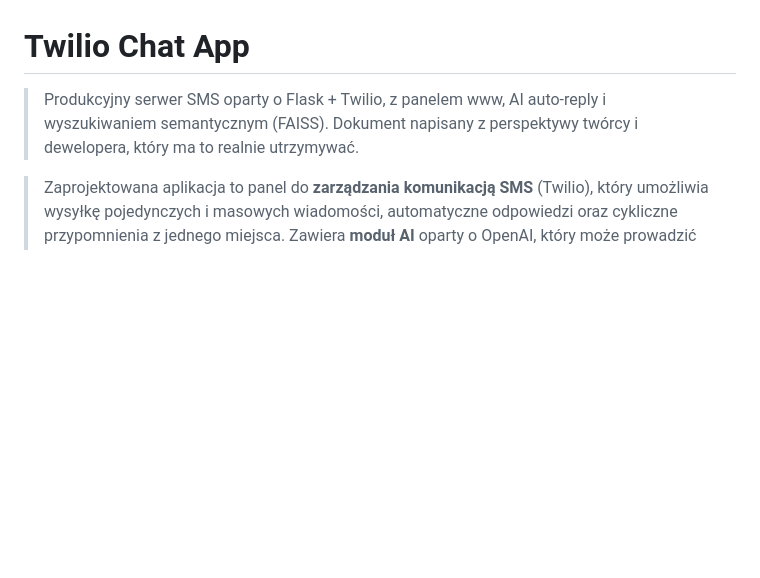
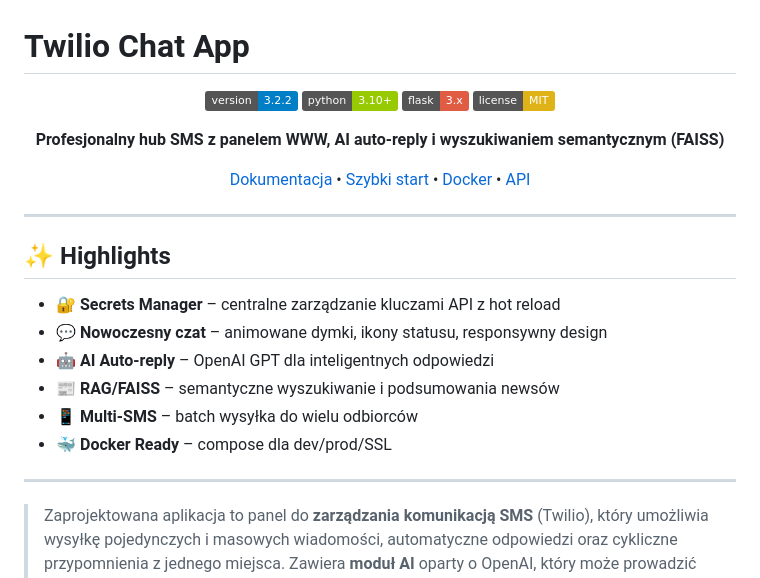
Before and after one commit to 19paoletto10-hub/twilio, a Markdown page: README.md, the part around the change. GitHub-like rendering; badges without logos; blank space fills up the shorter version.

Commit message:
docs(readme): professional README update for ver3.2.2
- Add centered badges (version, python, flask, license)
- Add highlights section with key features
- Add quick navigation links
- Improve visual hierarchy with emojis
- Highlight Secrets Manager, modern chat UI, AI, RAG/FAISS, Multi-SMS
- Add Docker Ready badge

Version: 3.2.2

```diff
--- a/README.md
+++ b/README.md
@@ -1,6 +1,30 @@
 # Twilio Chat App
 
-> Produkcyjny serwer SMS oparty o Flask + Twilio, z panelem www, AI auto‑reply i wyszukiwaniem semantycznym (FAISS). Dokument napisany z perspektywy twórcy i dewelopera, który ma to realnie utrzymywać.
+<div align="center">
+
+![Version](https://img.shields.io/badge/version-3.2.2-blue.svg)
+![Python](https://img.shields.io/badge/python-3.10+-green.svg)
+![Flask](https://img.shields.io/badge/flask-3.x-red.svg)
+![License](https://img.shields.io/badge/license-MIT-yellow.svg)
+
+**Profesjonalny hub SMS z panelem WWW, AI auto-reply i wyszukiwaniem semantycznym (FAISS)**
+
+[Dokumentacja](#dokumentacja-mdhtml) • [Szybki start](#szybki-start-lokalnie) • [Docker](#uruchomienie-w-dockerze) • [API](#cli--kontrola-z-konsoli)
+
+</div>
+
+---
+
+## ✨ Highlights
+
+- 🔐 **Secrets Manager** – centralne zarządzanie kluczami API z hot reload
+- 💬 **Nowoczesny czat** – animowane dymki, ikony statusu, responsywny design
+- 🤖 **AI Auto-reply** – OpenAI GPT dla inteligentnych odpowiedzi
+- 📰 **RAG/FAISS** – semantyczne wyszukiwanie i podsumowania newsów
+- 📱 **Multi-SMS** – batch wysyłka do wielu odbiorców
+- 🐳 **Docker Ready** – compose dla dev/prod/SSL
+
+---
 
 > Zaprojektowana aplikacja to panel do **zarządzania komunikacją SMS** (Twilio), który umożliwia wysyłkę pojedynczych i masowych wiadomości, automatyczne odpowiedzi oraz cykliczne przypomnienia z jednego miejsca. Zawiera **moduł AI** oparty o OpenAI, który może prowadzić rozmowy, generować treści oraz tworzyć raporty/summaries na podstawie zebranych danych. Dodatkowo wykorzystuje **bazę wiedzy FAISS (RAG)** zasilaną skrapowanymi newsami, dzięki czemu potrafi odpowiadać na pytania i wysyłać odbiorcom uporządkowane powiadomienia tematyczne.
 ---
```
